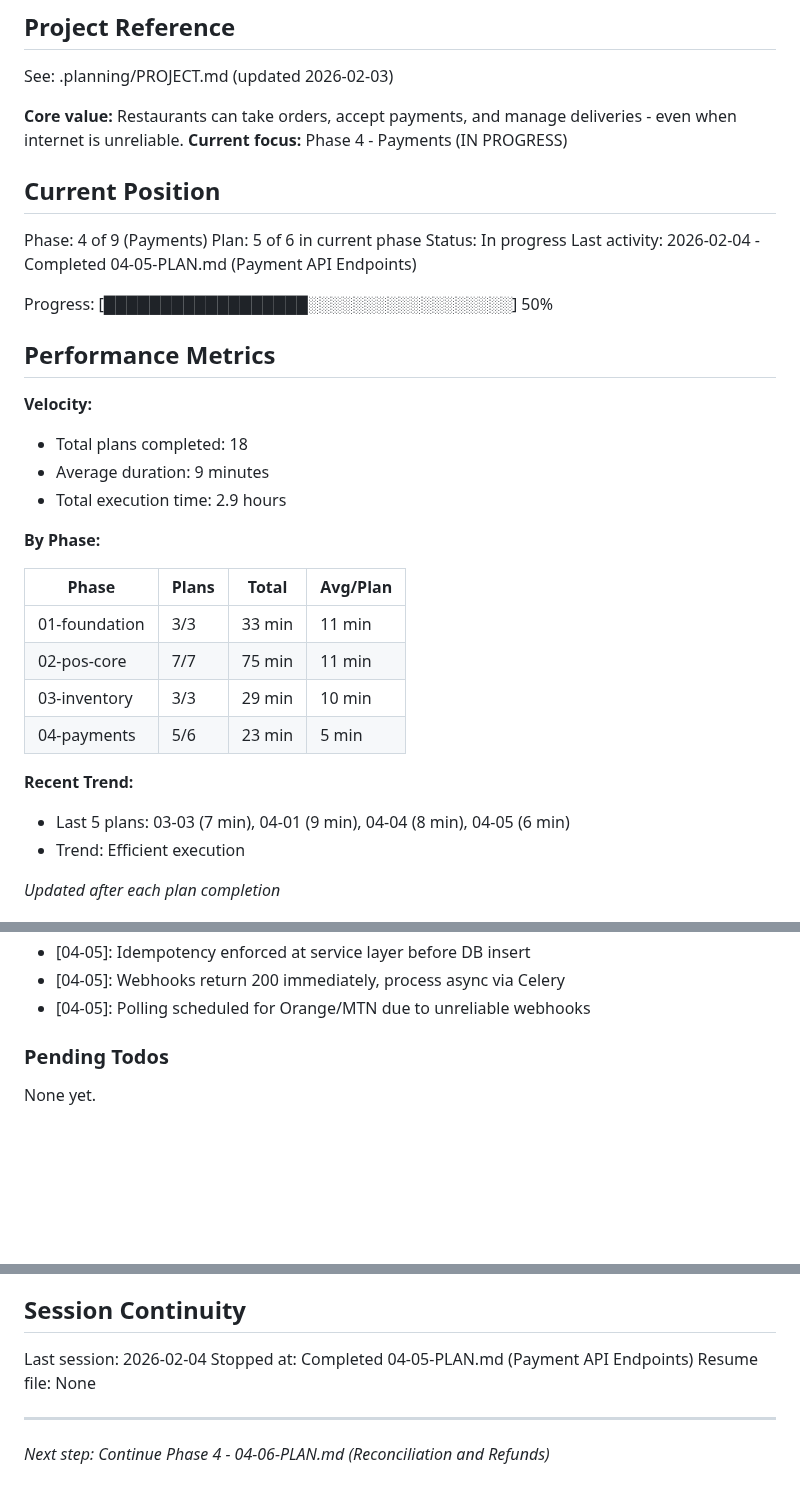
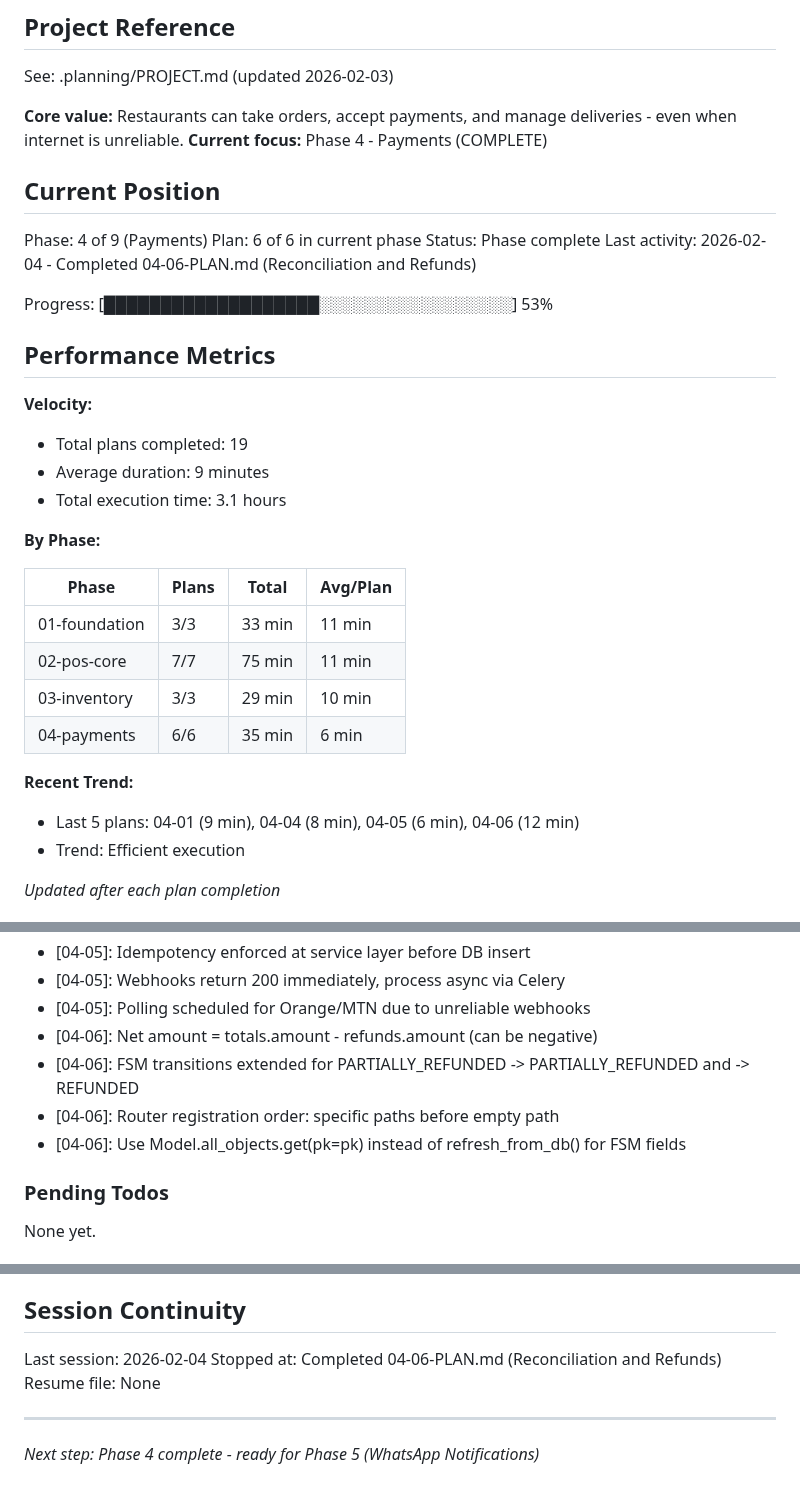
Before and after one commit to aycoul/resto360, a Markdown page: .planning/STATE.md, 3 parts joined by grey strips. GitHub-like rendering; blank space fills up the shorter version.

Commit message:
docs(04-06): complete reconciliation and refunds plan
Tasks completed: 3/3
- Implement reconciliation service
- Add refund action and reconciliation API
- Add reconciliation and refund tests

SUMMARY: .planning/phases/04-payments/04-06-SUMMARY.md

```diff
--- a/.planning/STATE.md
+++ b/.planning/STATE.md
@@ -5,23 +5,23 @@
 See: .planning/PROJECT.md (updated 2026-02-03)
 
 **Core value:** Restaurants can take orders, accept payments, and manage deliveries - even when internet is unreliable.
-**Current focus:** Phase 4 - Payments (IN PROGRESS)
+**Current focus:** Phase 4 - Payments (COMPLETE)
 
 ## Current Position
 
 Phase: 4 of 9 (Payments)
-Plan: 5 of 6 in current phase
-Status: In progress
-Last activity: 2026-02-04 - Completed 04-05-PLAN.md (Payment API Endpoints)
+Plan: 6 of 6 in current phase
+Status: Phase complete
+Last activity: 2026-02-04 - Completed 04-06-PLAN.md (Reconciliation and Refunds)
 
-Progress: [██████████████████░░░░░░░░░░░░░░░░░░] 50%
+Progress: [███████████████████░░░░░░░░░░░░░░░░░] 53%
 
 ## Performance Metrics
 
 **Velocity:**
-- Total plans completed: 18
+- Total plans completed: 19
 - Average duration: 9 minutes
-- Total execution time: 2.9 hours
+- Total execution time: 3.1 hours
 
 **By Phase:**
 
@@ -30,10 +30,10 @@ Progress: [██████████████████░░░░░
 | 01-foundation | 3/3 | 33 min | 11 min |
 | 02-pos-core | 7/7 | 75 min | 11 min |
 | 03-inventory | 3/3 | 29 min | 10 min |
-| 04-payments | 5/6 | 23 min | 5 min |
+| 04-payments | 6/6 | 35 min | 6 min |
 
 **Recent Trend:**
-- Last 5 plans: 03-03 (7 min), 04-01 (9 min), 04-04 (8 min), 04-05 (6 min)
+- Last 5 plans: 04-01 (9 min), 04-04 (8 min), 04-05 (6 min), 04-06 (12 min)
 - Trend: Efficient execution
 
 *Updated after each plan completion*
@@ -115,6 +115,10 @@ Recent decisions affecting current work:
 - [04-05]: Idempotency enforced at service layer before DB insert
 - [04-05]: Webhooks return 200 immediately, process async via Celery
 - [04-05]: Polling scheduled for Orange/MTN due to unreliable webhooks
+- [04-06]: Net amount = totals.amount - refunds.amount (can be negative)
+- [04-06]: FSM transitions extended for PARTIALLY_REFUNDED -> PARTIALLY_REFUNDED and -> REFUNDED
+- [04-06]: Router registration order: specific paths before empty path
+- [04-06]: Use Model.all_objects.get(pk=pk) instead of refresh_from_db() for FSM fields
 
 ### Pending Todos
 
@@ -135,8 +139,8 @@ None yet.
 ## Session Continuity
 
 Last session: 2026-02-04
-Stopped at: Completed 04-05-PLAN.md (Payment API Endpoints)
+Stopped at: Completed 04-06-PLAN.md (Reconciliation and Refunds)
 Resume file: None
 
 ---
-*Next step: Continue Phase 4 - 04-06-PLAN.md (Reconciliation and Refunds)*
+*Next step: Phase 4 complete - ready for Phase 5 (WhatsApp Notifications)*
```
Also changed, not shown: 1 other file.
